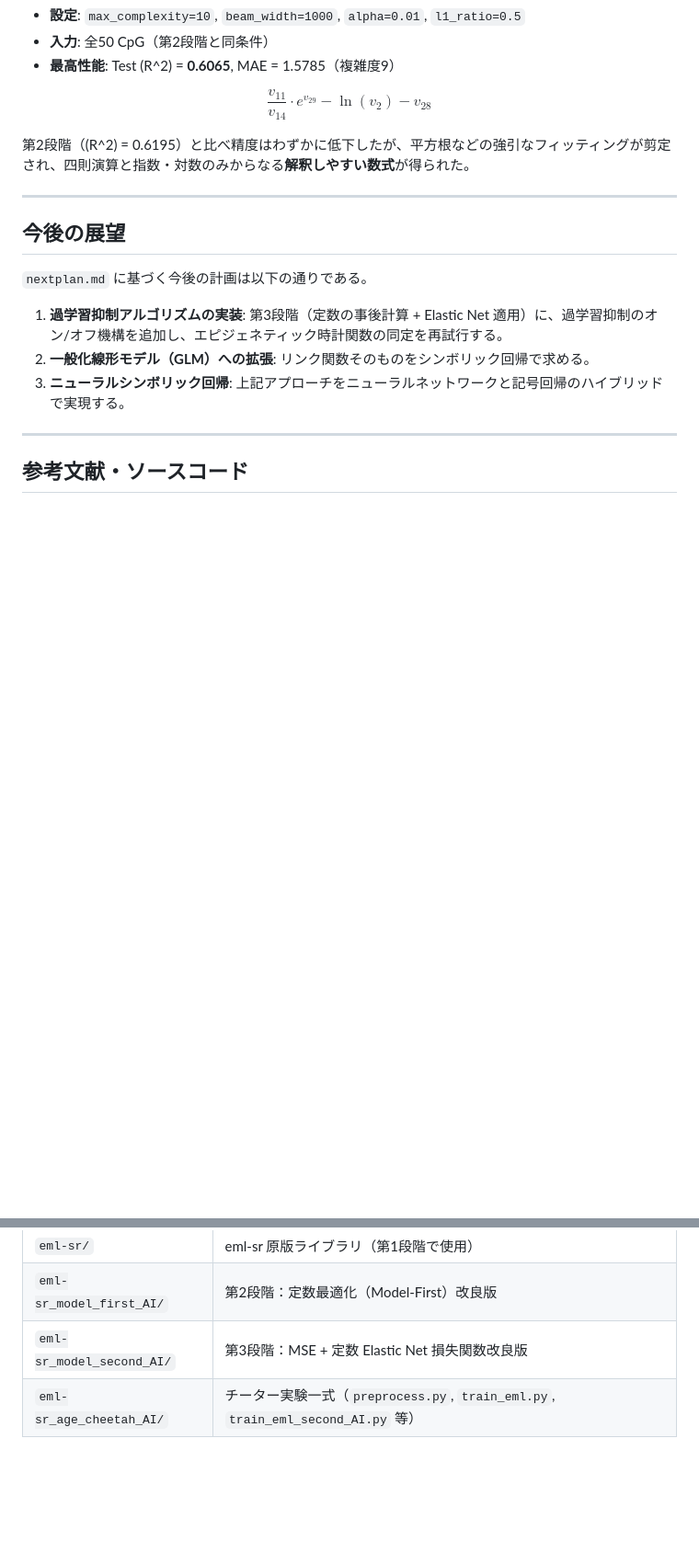
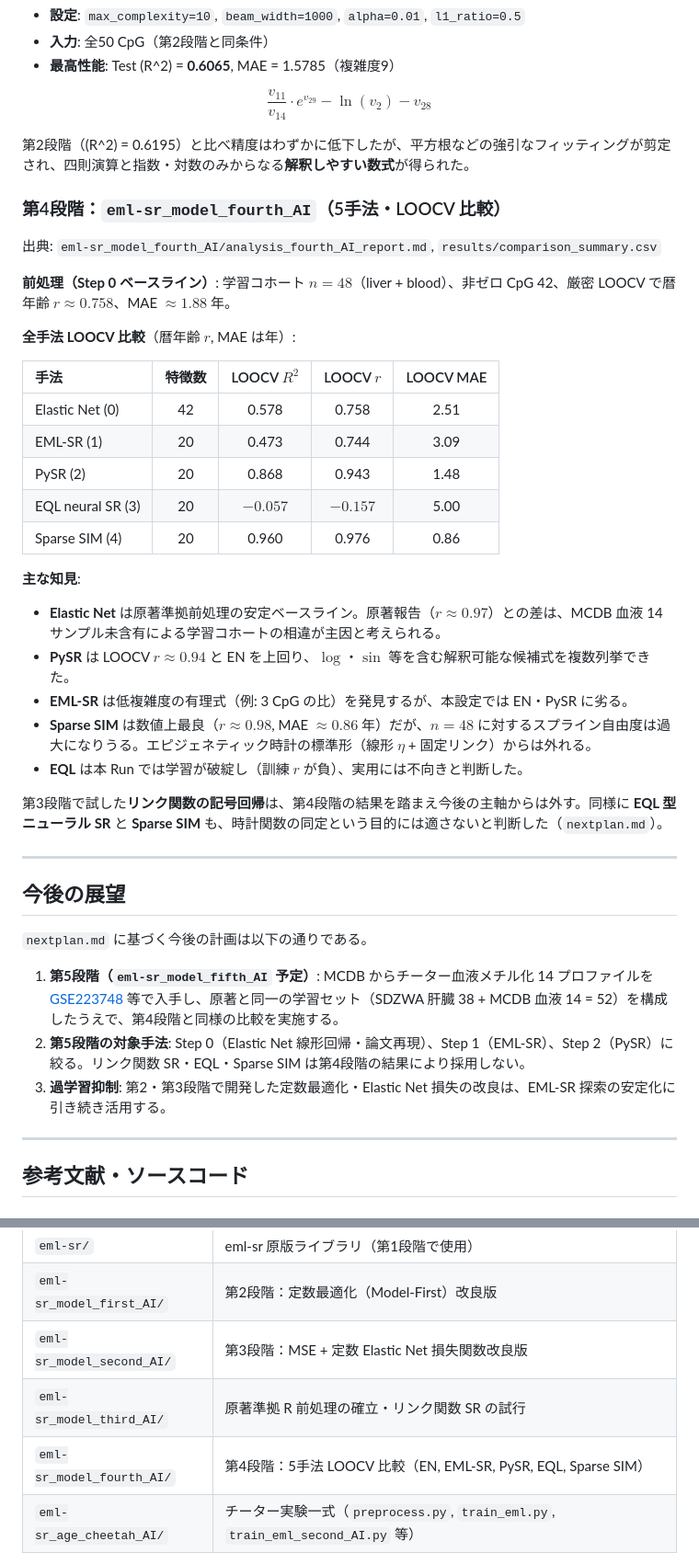
Before and after one commit to blabo25226/eml-sr_biodata, a Markdown page: README.md, 2 parts joined by grey strips. Shown at 92% size. GitHub-like rendering; blank space fills up the shorter version.

Commit message:
write README for fourth

```diff
--- a/README.md
+++ b/README.md
@@ -159,15 +178,41 @@ $$\frac{v_{11}}{v_{14}} \cdot e^{v_{29}} - \ln(v_2) - v_{28}$$
 
 第2段階（\(R^2\) = 0.6195）と比べ精度はわずかに低下したが、平方根などの強引なフィッティングが剪定され、四則演算と指数・対数のみからなる**解釈しやすい数式**が得られた。
 
+### 第4段階：`eml-sr_model_fourth_AI`（5手法・LOOCV 比較）
+
+出典: `eml-sr_model_fourth_AI/analysis_fourth_AI_report.md`, `results/comparison_summary.csv`
+
+**前処理（Step 0 ベースライン）**: 学習コホート $n=48$（liver + blood）、非ゼロ CpG 42、厳密 LOOCV で暦年齢 $r \approx 0.758$、MAE $\approx 1.88$ 年。
+
+**全手法 LOOCV 比較**（暦年齢 $r$, MAE は年）:
+
+| 手法 | 特徴数 | LOOCV $R^2$ | LOOCV $r$ | LOOCV MAE |
+| :--- | :---: | :---: | :---: | :---: |
+| Elastic Net (0) | 42 | 0.578 | 0.758 | 2.51 |
+| EML-SR (1) | 20 | 0.473 | 0.744 | 3.09 |
+| PySR (2) | 20 | 0.868 | 0.943 | 1.48 |
+| EQL neural SR (3) | 20 | $-0.057$ | $-0.157$ | 5.00 |
+| Sparse SIM (4) | 20 | 0.960 | 0.976 | 0.86 |
+
+**主な知見**:
+
+- **Elastic Net** は原著準拠前処理の安定ベースライン。原著報告（$r \approx 0.97$）との差は、MCDB 血液 14 サンプル未含有による学習コホートの相違が主因と考えられる。
+- **PySR** は LOOCV $r \approx 0.94$ と EN を上回り、$\log$・$\sin$ 等を含む解釈可能な候補式を複数列挙できた。
+- **EML-SR** は低複雑度の有理式（例: 3 CpG の比）を発見するが、本設定では EN・PySR に劣る。
+- **Sparse SIM** は数値上最良（$r \approx 0.98$, MAE $\approx 0.86$ 年）だが、$n=48$ に対するスプライン自由度は過大になりうる。エピジェネティック時計の標準形（線形 $\eta$ + 固定リンク）からは外れる。
+- **EQL** は本 Run では学習が破綻し（訓練 $r$ が負）、実用には不向きと判断した。
+
+第3段階で試した**リンク関数の記号回帰**は、第4段階の結果を踏まえ今後の主軸からは外す。同様に **EQL 型ニューラル SR** と **Sparse SIM** も、時計関数の同定という目的には適さないと判断した（`nextplan.md`）。
+
 ---
 
 ## 今後の展望
 
 `nextplan.md` に基づく今後の計画は以下の通りである。
 
-1. **過学習抑制アルゴリズムの実装**: 第3段階（定数の事後計算 + Elastic Net 適用）に、過学習抑制のオン/オフ機構を追加し、エピジェネティック時計関数の同定を再試行する。
-2. **一般化線形モデル（GLM）への拡張**: リンク関数そのものをシンボリック回帰で求める。
-3. **ニューラルシンボリック回帰**: 上記アプローチをニューラルネットワークと記号回帰のハイブリッドで実現する。
+1. **第5段階（`eml-sr_model_fifth_AI` 予定）**: MCDB からチーター血液メチル化 14 プロファイルを [GSE223748](https://www.ncbi.nlm.nih.gov/geo/query/acc.cgi?acc=GSE223748) 等で入手し、原著と同一の学習セット（SDZWA 肝臓 38 + MCDB 血液 14 = 52）を構成したうえで、第4段階と同様の比較を実施する。
+2. **第5段階の対象手法**: Step 0（Elastic Net 線形回帰・論文再現）、Step 1（EML-SR）、Step 2（PySR）に絞る。リンク関数 SR・EQL・Sparse SIM は第4段階の結果により採用しない。
+3. **過学習抑制**: 第2・第3段階で開発した定数最適化・Elastic Net 損失の改良は、EML-SR 探索の安定化に引き続き活用する。
 
 ---
 
@@ -196,6 +241,8 @@ $$\frac{v_{11}}{v_{14}} \cdot e^{v_{29}} - \ln(v_2) - v_{28}$$
 | `eml-sr/` | eml-sr 原版ライブラリ（第1段階で使用） |
 | `eml-sr_model_first_AI/` | 第2段階：定数最適化（Model-First）改良版 |
 | `eml-sr_model_second_AI/` | 第3段階：MSE + 定数 Elastic Net 損失関数改良版 |
+| `eml-sr_model_third_AI/` | 原著準拠 R 前処理の確立・リンク関数 SR の試行 |
+| `eml-sr_model_fourth_AI/` | 第4段階：5手法 LOOCV 比較（EN, EML-SR, PySR, EQL, Sparse SIM） |
 | `eml-sr_age_cheetah_AI/` | チーター実験一式（`preprocess.py`, `train_eml.py`, `train_eml_second_AI.py` 等） |
 
 作業ルールおよびドキュメント管理の詳細は `AGENTS.md` を参照。
```
Also changed, not shown: other parts of README.md (+19 -0 lines).
